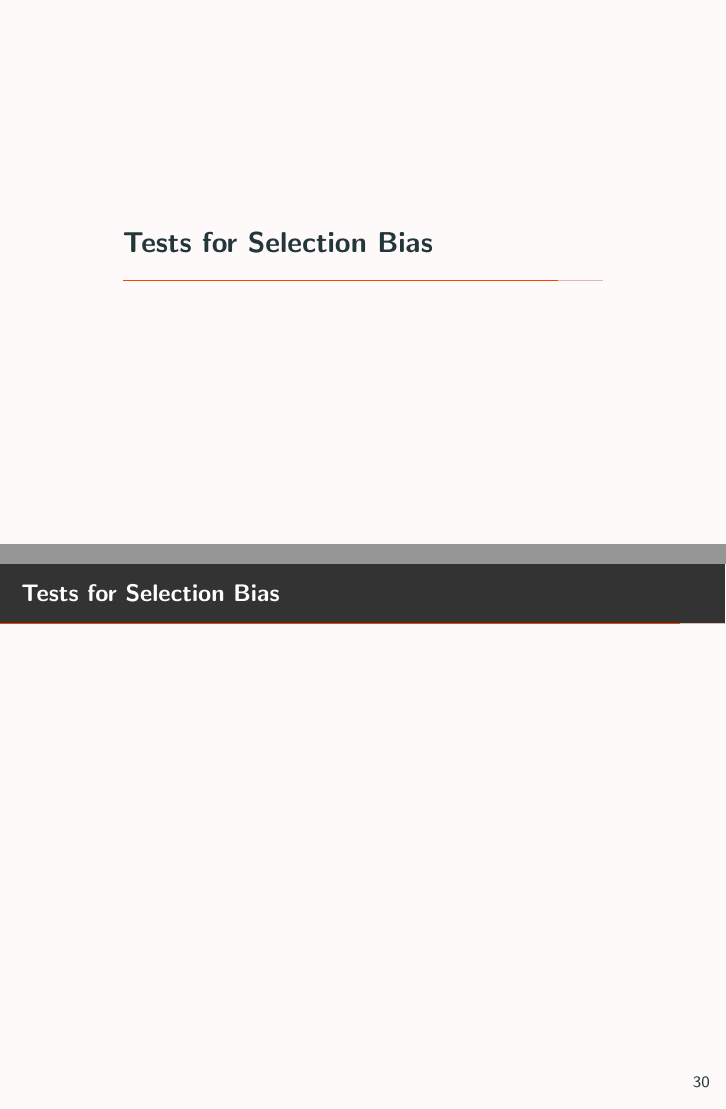
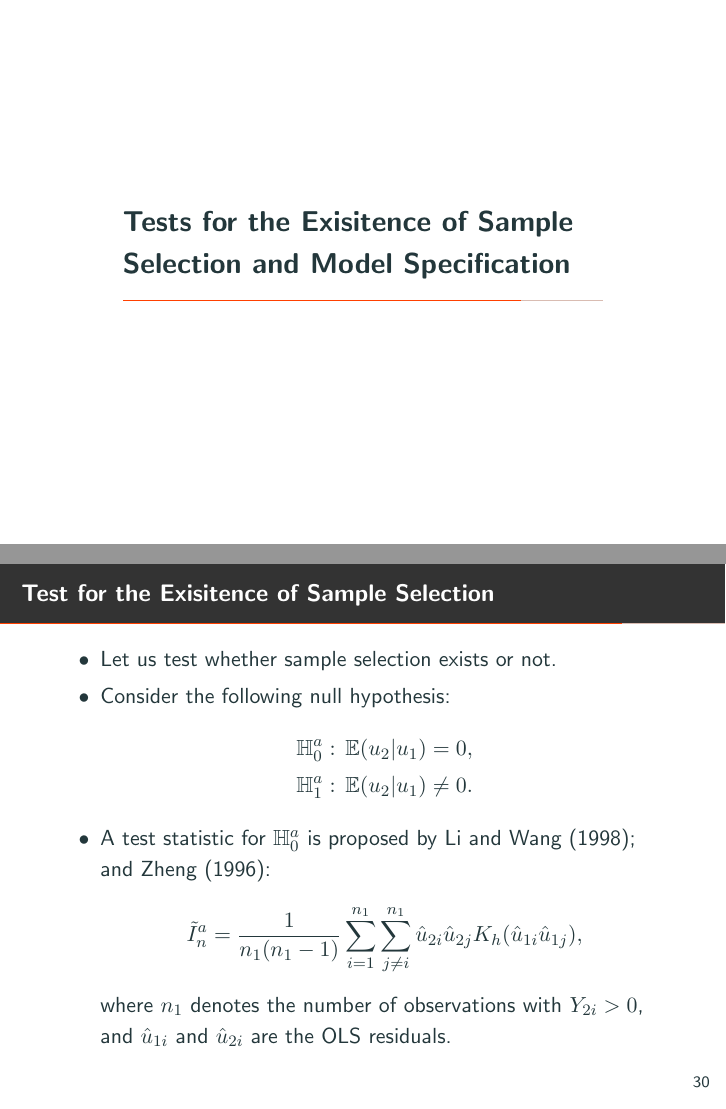
Before and after one commit to yasu0704xx/NonparametricEconometrics2024, LaTeX slides (Chapter 10 - Selectivity Models.tex): pages 33 and 34 of 38 before the commit and pages 33 and 34 of 41 after it, joined at a grey line. The pictures show the PDF file Chapter 10 - Selectivity Models.pdf that the author committed with the source.

Commit message:
complete Chapter 10's

```diff
--- a/Chapter 10 - Selectivity Models.tex
+++ b/Chapter 10 - Selectivity Models.tex
@@ -585,12 +586,94 @@
 
 
 
-\section{Tests for Selection Bias}
+\section{Tests for the Exisitence of Sample Selection and Model Specification}
 
-\begin{frame}{Tests for Selection Bias}
-
+\begin{frame}{Test for the Exisitence of Sample Selection}
+      \begin{itemize}
+            \item Let us test whether sample selection exists or not.
+            \item Consider the following null hypothesis:
+                  \begin{align*}
+                        &\H_{0}^a: \, \E(u_2|u_1) = 0, \\
+                        &\H_{1}^a: \, \E(u_2|u_1) \neq 0.
+                  \end{align*}
+            \item A test statistic for $\H_{0}^a$ is proposed
+                  by Li and Wang (1998); and Zheng (1996):
+                  \begin{align*}
+                        \tilde{I}_n^a
+                              = \frac{1}{n_1 (n_1 - 1)}
+                                \sum_{i=1}^{n_1} \sum_{j \neq i}^{n_1}
+                                \hat{u}_{2i} \hat{u}_{2j} K_h (\hat{u}_{1i} \hat{u}_{1j}),
+                  \end{align*}
+                  where $n_1$ denotes the number of observations with $Y_{2i} > 0$, and
+                  $\hat{u}_{1i} \text{ and } \hat{u}_{2i}$ are the OLS residuals.
+      \end{itemize}
 \end{frame}
 
+\begin{frame}
+      \begin{itemize}
+            \item Under conditions 10.1, 10.2, and 10.3, we obtain
+                  (as $n_1 \to \infty, \, h \to 0,\, n_1 h \to \infty$),
+                  \begin{align*}
+                        n_1 h^{\frac{1}{2}}\frac{\tilde{I}_n^a}{\hat{\sigma}_a} \darrow \text{Normal} (0,1) \text{ under } \H_{0}^a
+                  \end{align*}
+                  and
+                  \begin{align*}
+                        \P \left(
+                              \left|
+                                    n_1 h^{\frac{1}{2}}\frac{\tilde{I}_n^a}{\hat{\sigma}_a}
+                              \right| > C
+                        \right) \to 1 \text{ for any } C>0 \text{ under } \H_{1}^a,
+                  \end{align*}
+                  where $\hat{\sigma}_a^2
+                              = \dfrac{2h}{n_1(n_1 - 1)}
+                                \sum_{i=1}^{n_1} \sum_{j \neq i}^{n_1}
+                                \hat{u}_{2i}^2 \hat{u}_{2j}^2 K_h^2 (\hat{u}_{1i} - \hat{u}_{1j})$.
+      \end{itemize}
+\end{frame}
+
+\begin{frame}{Test for Model Specification}
+      \begin{itemize}
+            \item Suppose that we reject $\H_0^a$, that is, we consider there exists sample selection.
+            \item Consider the following null hypothesis:
+                  \begin{align*}
+                        &\H_{0}^b: \, \E(Y_2|X_2, u_1) = X_2^T \beta_2 + u_1 \gamma, \\
+                        &\H_{1}^a: \, \E(Y_2|X_2, u_1) = X_2^T \beta_2 + g(u_1) \text{ with } g(u_1) \neq u_1 \gamma.
+                  \end{align*}
+            \item A test statistic for $\H_{0}^a$ is proposed
+                  by Li and Wang (1998):
+                  \begin{align*}
+                        \tilde{I}_n^b
+                              = \frac{1}{n_1 (n_1 - 1)}
+                                \sum_{i=1}^{n_1} \sum_{j \neq i}^{n_1}
+                                \tilde{u}_{2i} \tilde{u}_{2j} K_h (\hat{u}_{1i} \hat{u}_{1j}),
+                  \end{align*}
+                  where $n_1$ denotes the number of observations with $Y_{2i} > 0$, and
+                  $\hat{u}_{1i} \text{ and } \tilde{u}_{2i}$ are the residuals
+                  from OLS $\beta_1$ and Li and Wooldridge's (2002) $\beta_2$, respectively.
+      \end{itemize}
+\end{frame}
+
+\begin{frame}
+      \begin{itemize}
+            \item Under conditions 10.1, 10.2, and 10.3, we obtain
+                  (as $n_1 \to \infty, \, h \to 0,\, n_1 h \to \infty$),
+                  \begin{align*}
+                        n_1 h^{\frac{1}{2}}\frac{\tilde{I}_n^b}{\hat{\sigma}_b} \darrow \text{Normal} (0,1) \text{ under } \H_{0}^b
+                  \end{align*}
+                  and
+                  \begin{align*}
+                        \P \left(
+                              \left|
+                                    n_1 h^{\frac{1}{2}}\frac{\tilde{I}_n^b}{\hat{\sigma}_b}
+                              \right| > C
+                        \right) \to 1 \text{ for any } C>0 \text{ under } \H_{1}^b,
+                  \end{align*}
+                  where $\hat{\sigma}_b^2
+                              = \dfrac{2h}{n_1(n_1 - 1)}
+                                \sum_{i=1}^{n_1} \sum_{j \neq i}^{n_1}
+                                \tilde{u}_{2i}^2 \tilde{u}_{2j}^2 K_h^2 (\hat{u}_{1i} - \hat{u}_{1j})$.
+      \end{itemize}
+\end{frame}
 
 \section{Nonparametric Sample Selection Model}
 
```
Also changed, not shown: Chapter 10 - Selectivity Models.pdf, Chapter 10 - Selectivity Models.tex (7 more changed lines).
